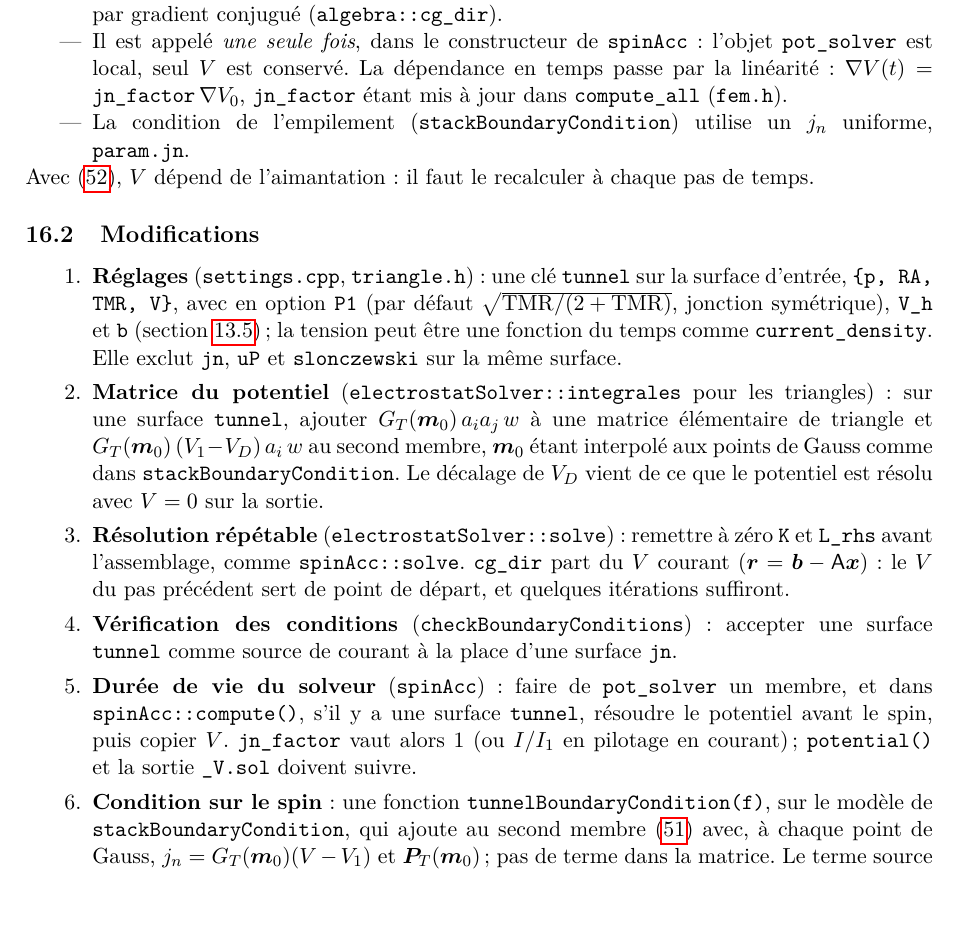
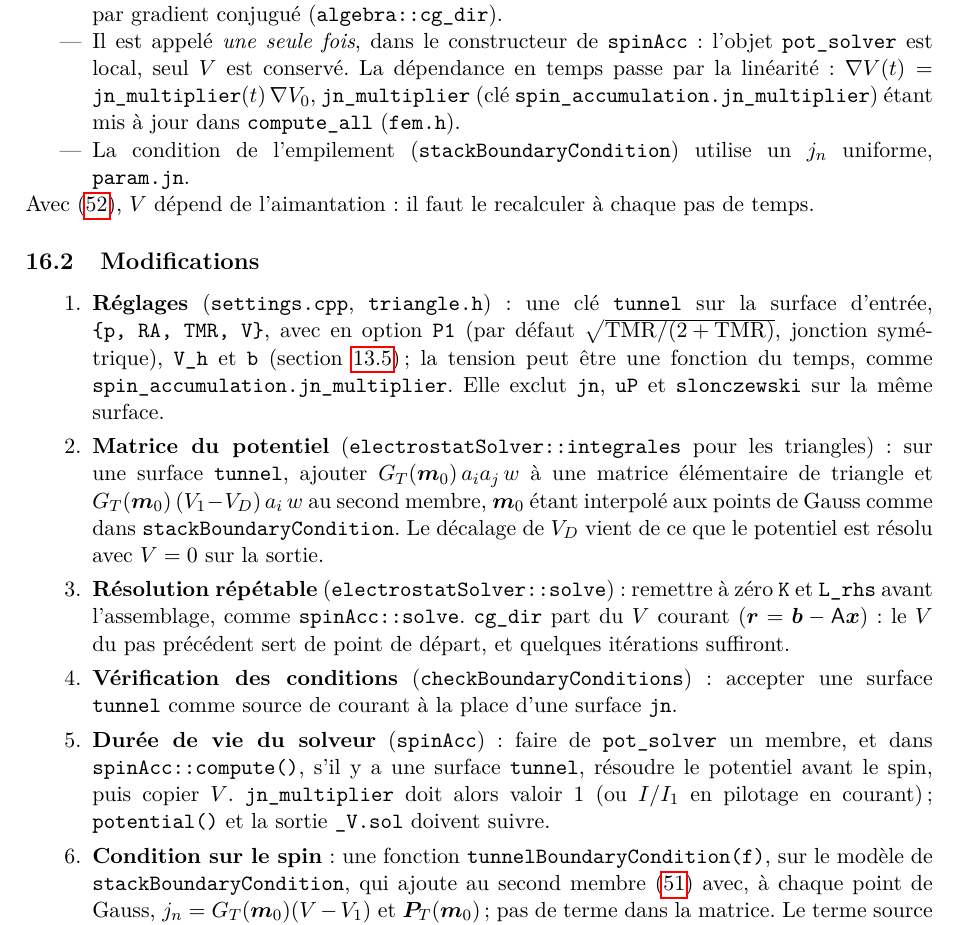
Before and after one commit to feellgood/FeeLLGood, a LaTeX document (dev-notes/slonczewski_polarisation.tex): part of page 20 of 23, cut so that both start at the same text. Compiled offline with pdfLaTeX.

Commit message:
dev-notes: slonczewski note, jn_multiplier instead of current_density and jn_factor
Leftovers of the merge of normal_current_density in the part on the
tunnel junction: the time dependence of the imposed current densities is
spin_accumulation.jn_multiplier (Fem::compute_all sets
spinAcc::jn_multiplier), no longer current_density and jn_factor.

Co-Authored-By: Claude Opus 5.5 <noreply@anthropic.com>

```diff
--- a/dev-notes/slonczewski_polarisation.tex
+++ b/dev-notes/slonczewski_polarisation.tex
@@ -1517,7 +1517,8 @@ reste utilisable.
   \item Il est appelé \emph{une seule fois}, dans le constructeur de
     \texttt{spinAcc} : l'objet \texttt{pot\_solver} est local, seul $V$ est
     conservé. La dépendance en temps passe par la linéarité :
-    $\nabla V(t) = \texttt{jn\_factor}\,\nabla V_0$, \texttt{jn\_factor}
+    $\nabla V(t) = \texttt{jn\_multiplier}(t)\,\nabla V_0$,
+    \texttt{jn\_multiplier} (clé \texttt{spin\_accumulation.jn\_multiplier})
     étant mis à jour dans \texttt{compute\_all} (\texttt{fem.h}).
   \item La condition de l'empilement (\texttt{stackBoundaryCondition})
     utilise un $j_n$ uniforme, \texttt{param.jn}.
@@ -1533,9 +1534,9 @@ Avec \eqref{eq:GT}, $V$ dépend de l'aimantation : il faut le recalculer
     \texttt{\{p, RA, TMR, V\}}, avec en option \texttt{P1} (par défaut
     $\sqrt{\mathrm{TMR}/(2+\mathrm{TMR})}$, jonction symétrique),
     \texttt{V\_h} et \texttt{b} (section~\ref{sec:tunnel-parametres}) ;
-    la tension peut être une fonction du temps comme
-    \texttt{current\_density}. Elle exclut \texttt{jn}, \texttt{uP} et
-    \texttt{slonczewski} sur la même surface.
+    la tension peut être une fonction du temps, comme
+    \texttt{spin\_accumulation.jn\_multiplier}. Elle exclut \texttt{jn},
+    \texttt{uP} et \texttt{slonczewski} sur la même surface.
   \item \textbf{Matrice du potentiel}
     (\texttt{electrostatSolver::integrales} pour les triangles) : sur une
     surface \texttt{tunnel}, ajouter $G_T(\vm_0)\,a_ia_j\,w$ à une matrice
@@ -1555,8 +1556,8 @@ Avec \eqref{eq:GT}, $V$ dépend de l'aimantation : il faut le recalculer
   \item \textbf{Durée de vie du solveur} (\texttt{spinAcc}) : faire de
     \texttt{pot\_solver} un membre, et dans \texttt{spinAcc::compute()},
     s'il y a une surface \texttt{tunnel}, résoudre le potentiel avant le
-    spin, puis copier $V$. \texttt{jn\_factor} vaut alors 1 (ou
-    $I/I_1$ en pilotage en courant) ; \texttt{potential()} et la sortie
+    spin, puis copier $V$. \texttt{jn\_multiplier} doit alors valoir 1
+    (ou $I/I_1$ en pilotage en courant) ; \texttt{potential()} et la sortie
     \texttt{\_V.sol} doivent suivre.
   \item \textbf{Condition sur le spin} : une fonction
     \texttt{tunnelBoundaryCondition(f)}, sur le modèle de
```
Also changed, not shown: dev-notes/slonczewski_polarisation.tex (4 more changed lines).
